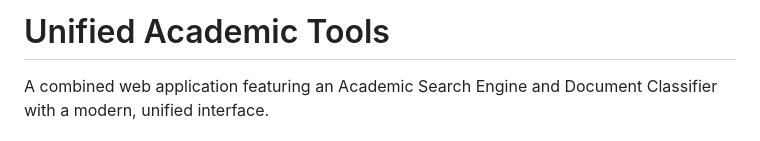
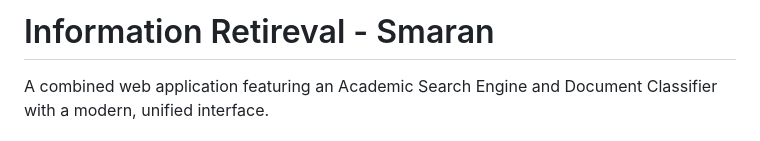
Before and after one commit to smrnltl/information-retrieval, a Markdown page: README.md, the part around the change. Rendered like a GitHub page.

```diff
--- a/README.md
+++ b/README.md
@@ -1,4 +1,4 @@
-# Unified Academic Tools
+# Information Retireval - Smaran
 
 A combined web application featuring an Academic Search Engine and Document Classifier with a modern, unified interface.
 
```
